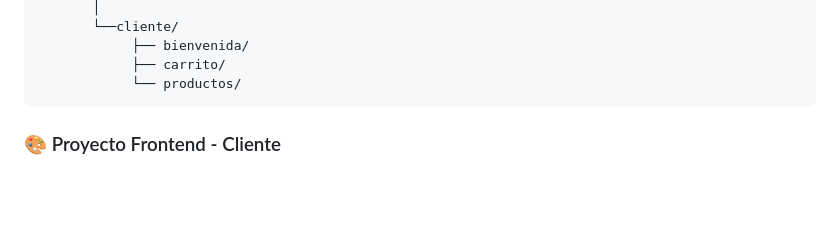
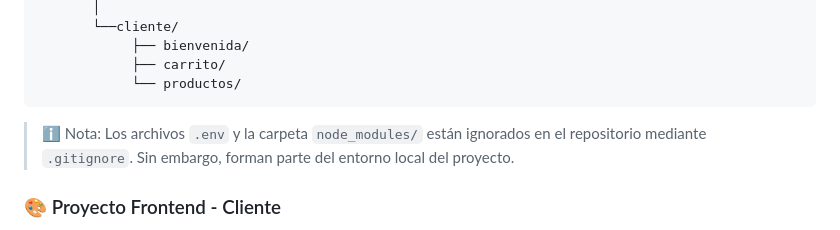
Before and after one commit to Ivosaja/Pluma-y-Papel, a Markdown page: README.md, the part around the change. Rendered like a GitHub page; blank space fills up the shorter version.

Commit message:
README: agregando nota al final de la estructura de proyecto

````diff
--- a/README.md
+++ b/README.md
@@ -59,6 +59,7 @@ TP_Final_Progra_III/
             ├── carrito/
             └── productos/
 ```
+> ℹ️ Nota: Los archivos `.env` y la carpeta `node_modules/` están ignorados en el repositorio mediante `.gitignore`. Sin embargo, forman parte del entorno local del proyecto.
 
 ### 🎨 Proyecto Frontend - Cliente
 El frontend del proyecto representa la interfaz de usuario de **Pluma & Papel**, un autoservicio de libros y útiles escolares. Permite a los usuarios navegar por las diferentes categorias (libros y utiles), agregarlos al carrito, visualizar detalles y realizar sus compras.
````
